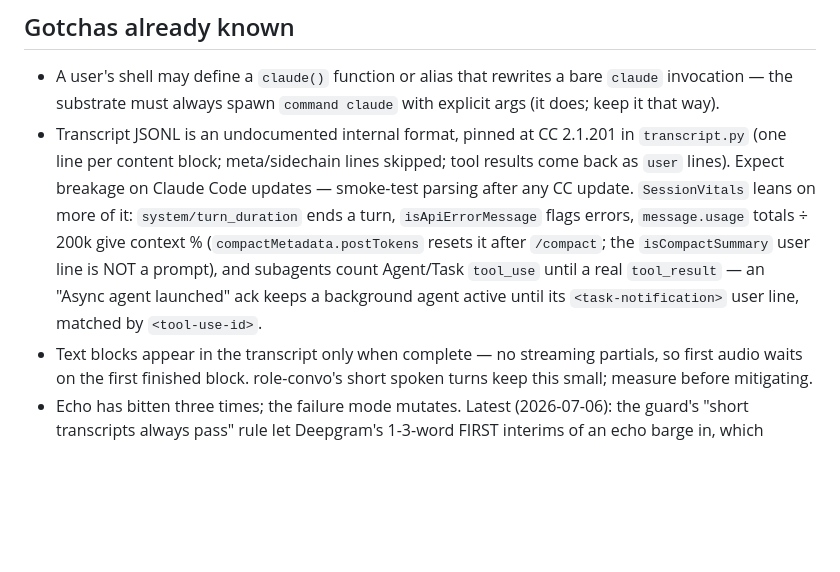
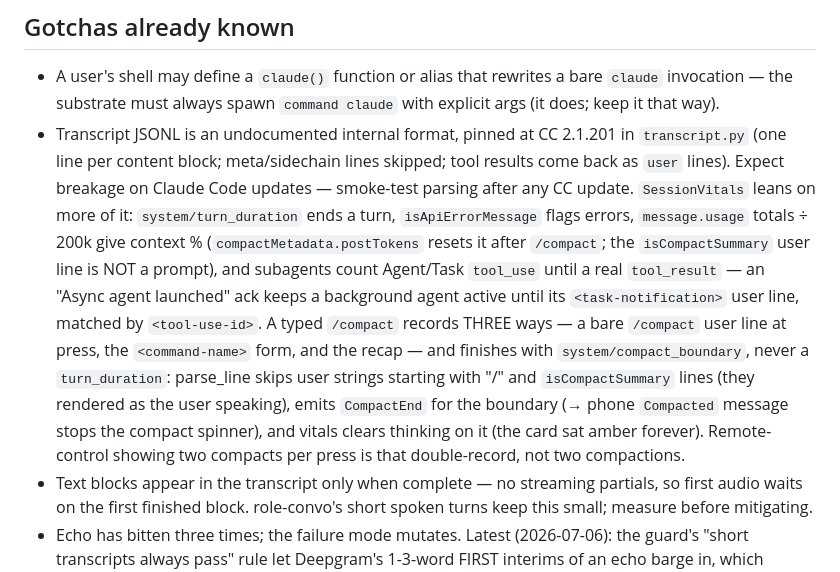
Before and after one commit to ryan-scheinberg/remote-workstreams, a Markdown page: AGENTS.md, the part around the change. GitHub-like rendering; blank space fills up the shorter version.

Commit message:
AGENTS.md: how /compact records in the transcript and why the card stuck amber
Co-Authored-By: Claude Fable 5 <noreply@anthropic.com>
Claude-Session: https://claude.ai/code/session_01W2ef6ruanFnMBnYnxr8TLt

```diff
--- a/AGENTS.md
+++ b/AGENTS.md
@@ -80,7 +80,7 @@ tests/                           pytest; mirror module names; server_fakes.py =
 ## Gotchas already known
 
 - A user's shell may define a `claude()` function or alias that rewrites a bare `claude` invocation — the substrate must always spawn `command claude` with explicit args (it does; keep it that way).
-- Transcript JSONL is an undocumented internal format, pinned at CC 2.1.201 in `transcript.py` (one line per content block; meta/sidechain lines skipped; tool results come back as `user` lines). Expect breakage on Claude Code updates — smoke-test parsing after any CC update. `SessionVitals` leans on more of it: `system/turn_duration` ends a turn, `isApiErrorMessage` flags errors, `message.usage` totals ÷ 200k give context % (`compactMetadata.postTokens` resets it after `/compact`; the `isCompactSummary` user line is NOT a prompt), and subagents count Agent/Task `tool_use` until a real `tool_result` — an "Async agent launched" ack keeps a background agent active until its `<task-notification>` user line, matched by `<tool-use-id>`.
+- Transcript JSONL is an undocumented internal format, pinned at CC 2.1.201 in `transcript.py` (one line per content block; meta/sidechain lines skipped; tool results come back as `user` lines). Expect breakage on Claude Code updates — smoke-test parsing after any CC update. `SessionVitals` leans on more of it: `system/turn_duration` ends a turn, `isApiErrorMessage` flags errors, `message.usage` totals ÷ 200k give context % (`compactMetadata.postTokens` resets it after `/compact`; the `isCompactSummary` user line is NOT a prompt), and subagents count Agent/Task `tool_use` until a real `tool_result` — an "Async agent launched" ack keeps a background agent active until its `<task-notification>` user line, matched by `<tool-use-id>`. A typed `/compact` records THREE ways — a bare `/compact` user line at press, the `<command-name>` form, and the recap — and finishes with `system/compact_boundary`, never a `turn_duration`: parse_line skips user strings starting with "/" and `isCompactSummary` lines (they rendered as the user speaking), emits `CompactEnd` for the boundary (→ phone `Compacted` message stops the compact spinner), and vitals clears thinking on it (the card sat amber forever). Remote-control showing two compacts per press is that double-record, not two compactions.
 - Text blocks appear in the transcript only when complete — no streaming partials, so first audio waits on the first finished block. role-convo's short spoken turns keep this small; measure before mitigating.
 - Echo has bitten three times; the failure mode mutates. Latest (2026-07-06): the guard's "short transcripts always pass" rule let Deepgram's 1-3-word FIRST interims of an echo barge in, which clipped playback at the reply's opening — so the endpointed final was also short, passed again, and committed as phantom user input on EVERY long reply. Fix: short transcripts are echo iff they're the utterance's verbatim word PREFIX (echo.py). If echo regresses again, get evidence before theorizing: the convo CC transcript shows phantom user turns that quote the previous reply's opening words, timestamped seconds after it.
 - The default tests never talk to tmux or Claude Code; only `REMOTE_WORKSTREAMS_LIVE=1 uv run pytest tests/test_live_convo.py` (never run automatically) proves the live path.
```
